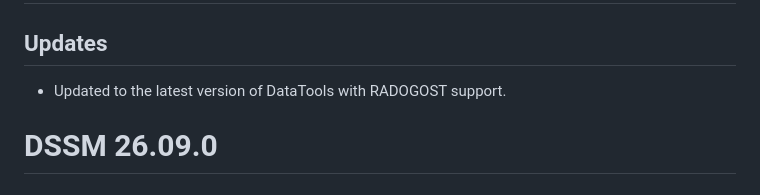
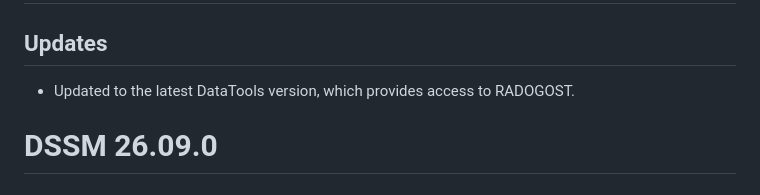
Before and after one commit to Pandora-IsoMemo/DSSM, a Markdown page: NEWS.md, the part around the change. Drawn GitHub-style.

Commit message:
clearer news

```diff
--- a/NEWS.md
+++ b/NEWS.md
@@ -1,7 +1,7 @@
 # DSSM 26.11.0
 
 ## Updates
-- Updated to the latest version of DataTools with RADOGOST support.
+- Updated to the latest DataTools version, which provides access to RADOGOST.
 
 # DSSM 26.09.0
 
```
